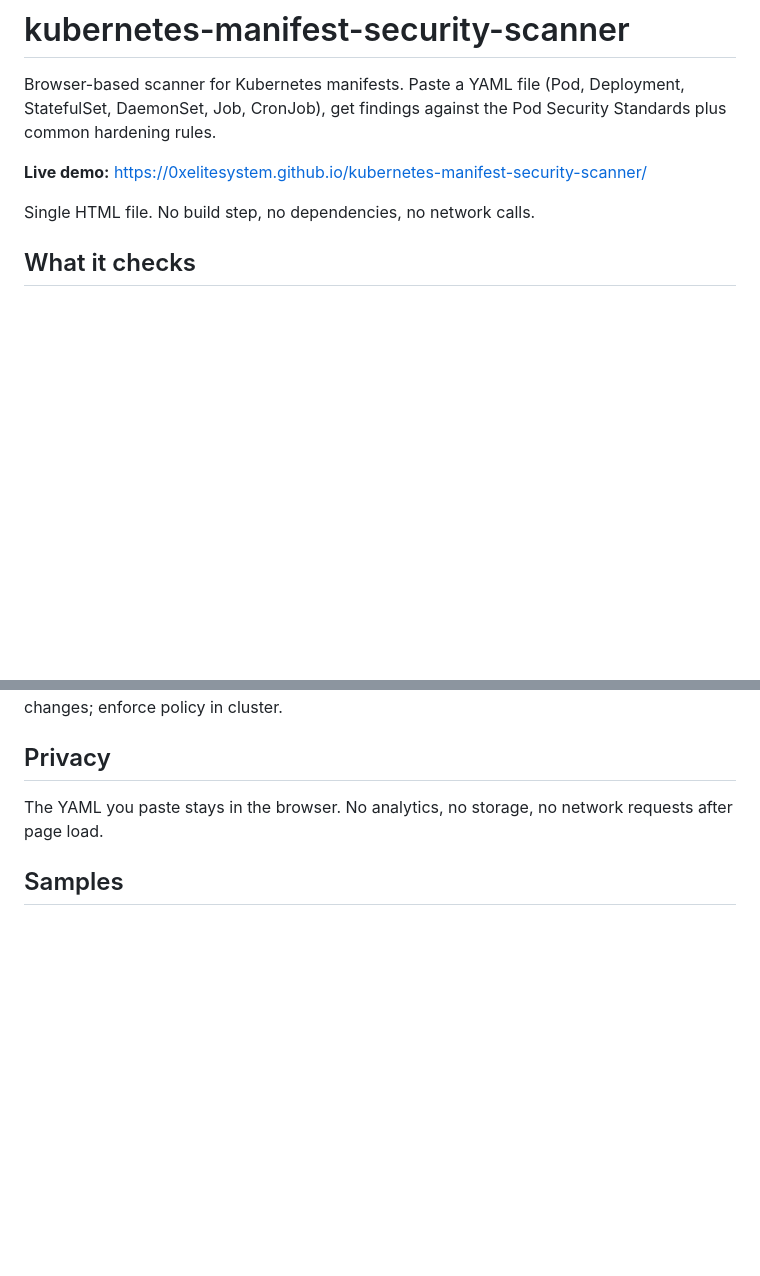
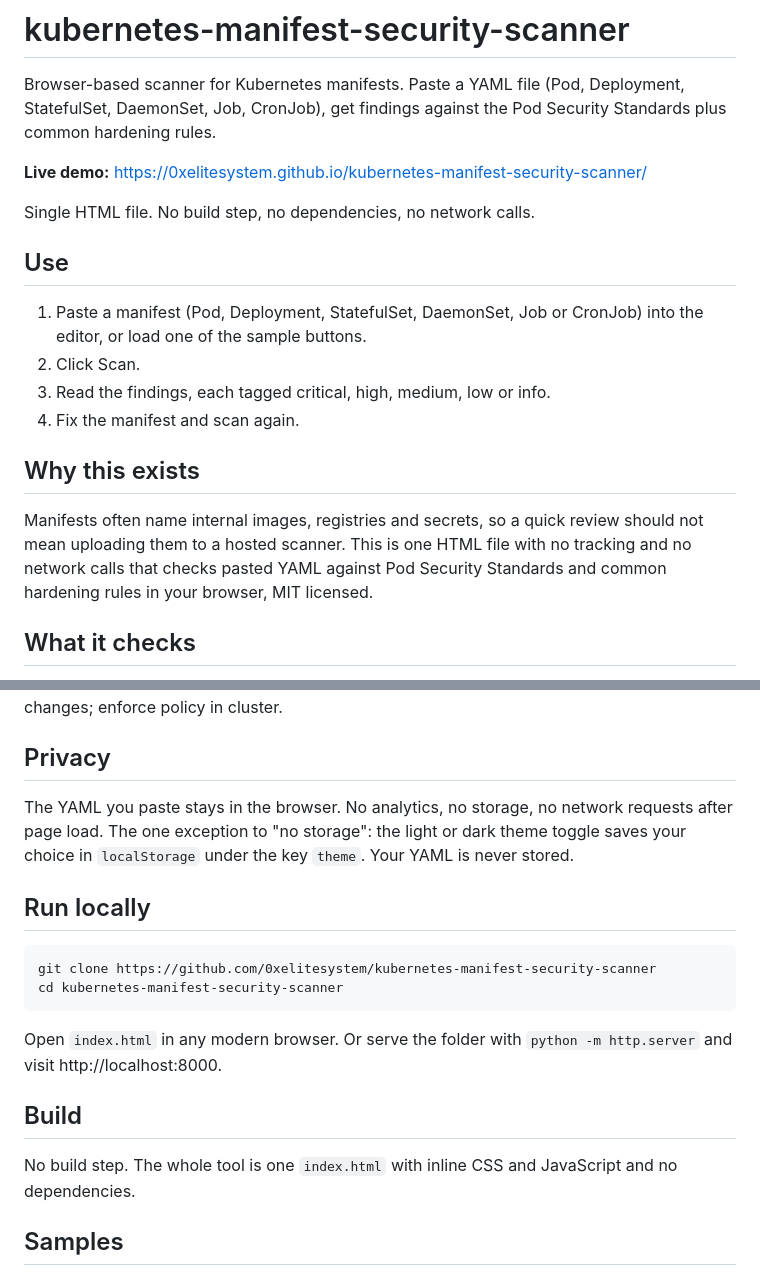
Before and after one commit to 0xelitesystem/kubernetes-manifest-security-scanner, a Markdown page: README.md, 2 parts joined by grey strips. GitHub-like rendering; blank space fills up the shorter version.

Commit message:
Bring the README up to the current standard

````diff
--- a/README.md
+++ b/README.md
@@ -5,6 +5,17 @@ Browser-based scanner for Kubernetes manifests. Paste a YAML file (Pod, Deployme
 **Live demo:** https://0xelitesystem.github.io/kubernetes-manifest-security-scanner/
 
 Single HTML file. No build step, no dependencies, no network calls.
+
+## Use
+
+1. Paste a manifest (Pod, Deployment, StatefulSet, DaemonSet, Job or CronJob) into the editor, or load one of the sample buttons.
+2. Click Scan.
+3. Read the findings, each tagged critical, high, medium, low or info.
+4. Fix the manifest and scan again.
+
+## Why this exists
+
+Manifests often name internal images, registries and secrets, so a quick review should not mean uploading them to a hosted scanner. This is one HTML file with no tracking and no network calls that checks pasted YAML against Pod Security Standards and common hardening rules in your browser, MIT licensed.
 
 ## What it checks
 
@@ -34,7 +45,20 @@ Not a replacement for `kube-bench`, `kubescape`, `polaris`, or admission control
 
 ## Privacy
 
-The YAML you paste stays in the browser. No analytics, no storage, no network requests after page load.
+The YAML you paste stays in the browser. No analytics, no storage, no network requests after page load. The one exception to "no storage": the light or dark theme toggle saves your choice in `localStorage` under the key `theme`. Your YAML is never stored.
+
+## Run locally
+
+```
+git clone https://github.com/0xelitesystem/kubernetes-manifest-security-scanner
+cd kubernetes-manifest-security-scanner
+```
+
+Open `index.html` in any modern browser. Or serve the folder with `python -m http.server` and visit http://localhost:8000.
+
+## Build
+
+No build step. The whole tool is one `index.html` with inline CSS and JavaScript and no dependencies.
 
 ## Samples
 
````
